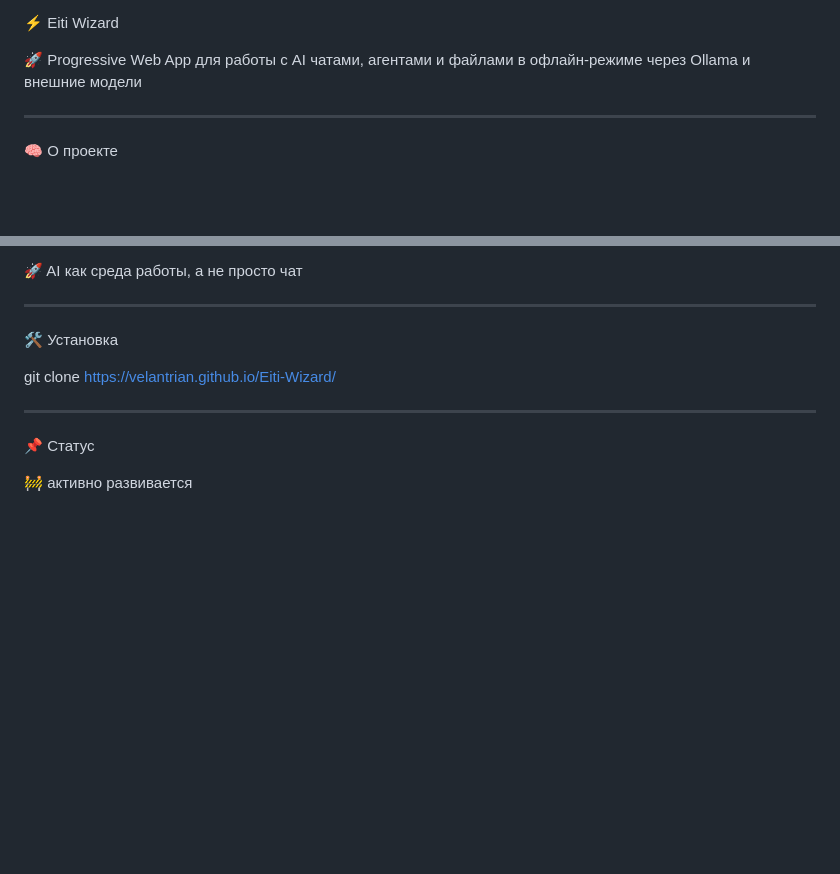
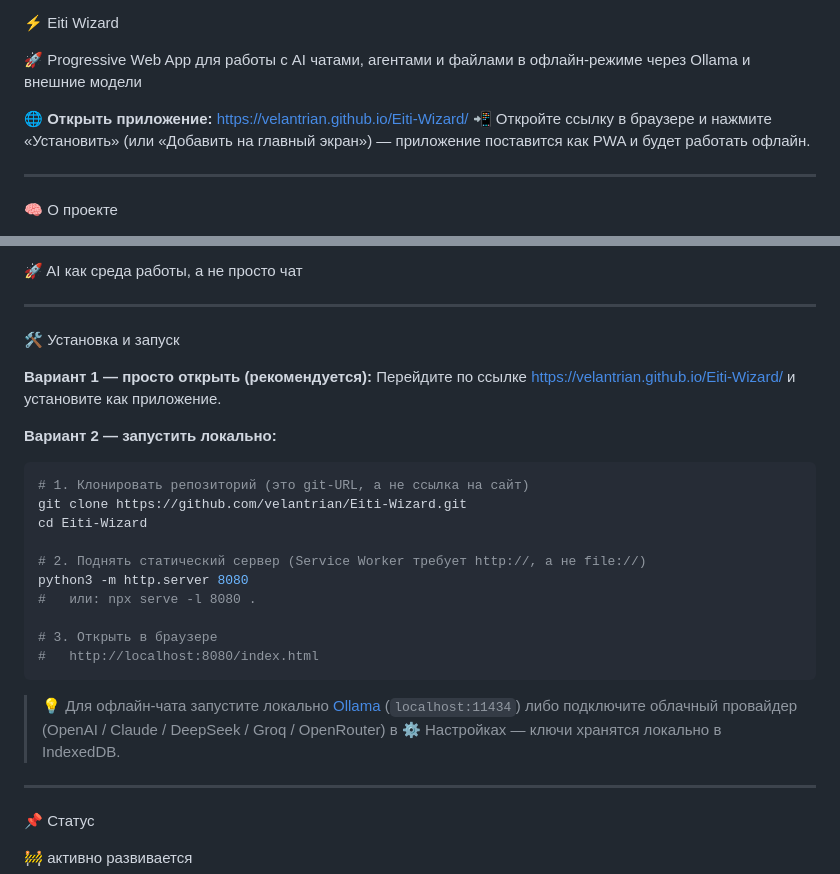
Before and after one commit to velantrian/Eiti-Wizard, a Markdown page: README.md, 2 parts joined by grey strips. GitHub-like rendering; blank space fills up the shorter version.

Commit message:
docs(readme): добавить ссылку на запуск и исправить инструкцию установки
- добавлена ссылка «Открыть приложение» (GitHub Pages) в шапку
- секция установки: битый 'git clone <pages-url>' заменён на корректный
  git-URL, добавлен локальный запуск (http.server) и подсказка про провайдеров

````diff
--- a/README.md
+++ b/README.md
@@ -1,6 +1,9 @@
 ⚡ Eiti Wizard
 
 🚀 Progressive Web App для работы с AI чатами, агентами и файлами в офлайн-режиме через Ollama и внешние модели
+
+🌐 **Открыть приложение:** https://velantrian.github.io/Eiti-Wizard/
+📲 Откройте ссылку в браузере и нажмите «Установить» (или «Добавить на главный экран») — приложение поставится как PWA и будет работать офлайн.
 
 
 ---
@@ -242,9 +245,29 @@ Phase 5 — Экосистема
 
 ---
 
-🛠 Установка
+🛠 Установка и запуск
 
-git clone https://velantrian.github.io/Eiti-Wizard/
+**Вариант 1 — просто открыть (рекомендуется):**
+Перейдите по ссылке https://velantrian.github.io/Eiti-Wizard/ и установите как приложение.
+
+**Вариант 2 — запустить локально:**
+
+```bash
+# 1. Клонировать репозиторий (это git-URL, а не ссылка на сайт)
+git clone https://github.com/velantrian/Eiti-Wizard.git
+cd Eiti-Wizard
+
+# 2. Поднять статический сервер (Service Worker требует http://, а не file://)
+python3 -m http.server 8080
+#   или: npx serve -l 8080 .
+
+# 3. Открыть в браузере
+#   http://localhost:8080/index.html
+```
+
+> 💡 Для офлайн-чата запустите локально [Ollama](https://ollama.com) (`localhost:11434`)
+> либо подключите облачный провайдер (OpenAI / Claude / DeepSeek / Groq / OpenRouter)
+> в ⚙️ Настройках — ключи хранятся локально в IndexedDB.
 
 
 ---
````
